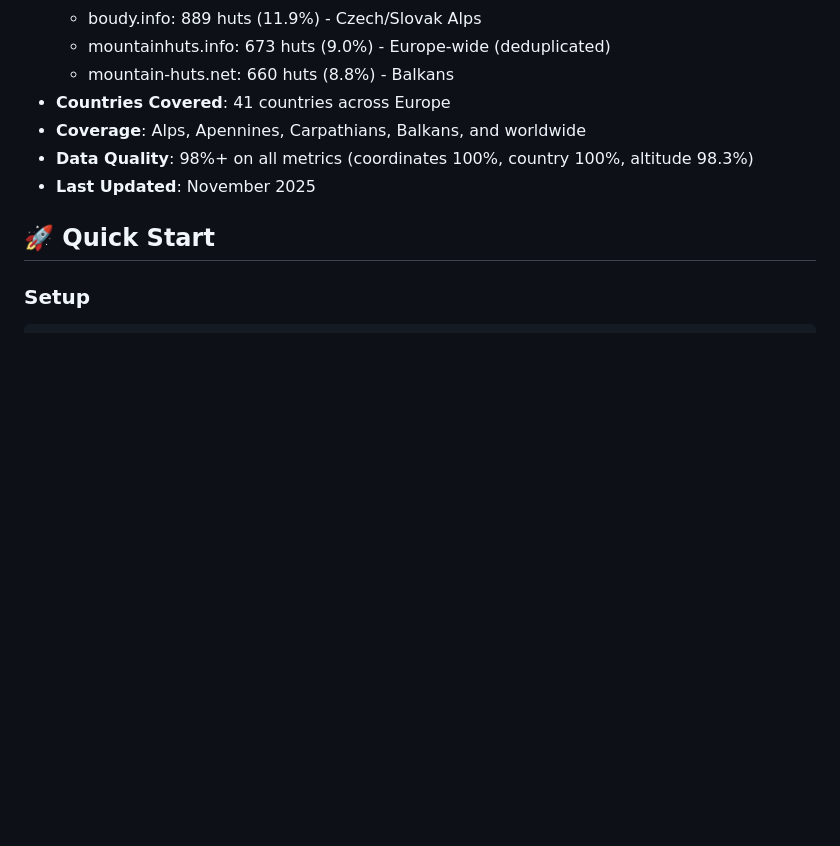
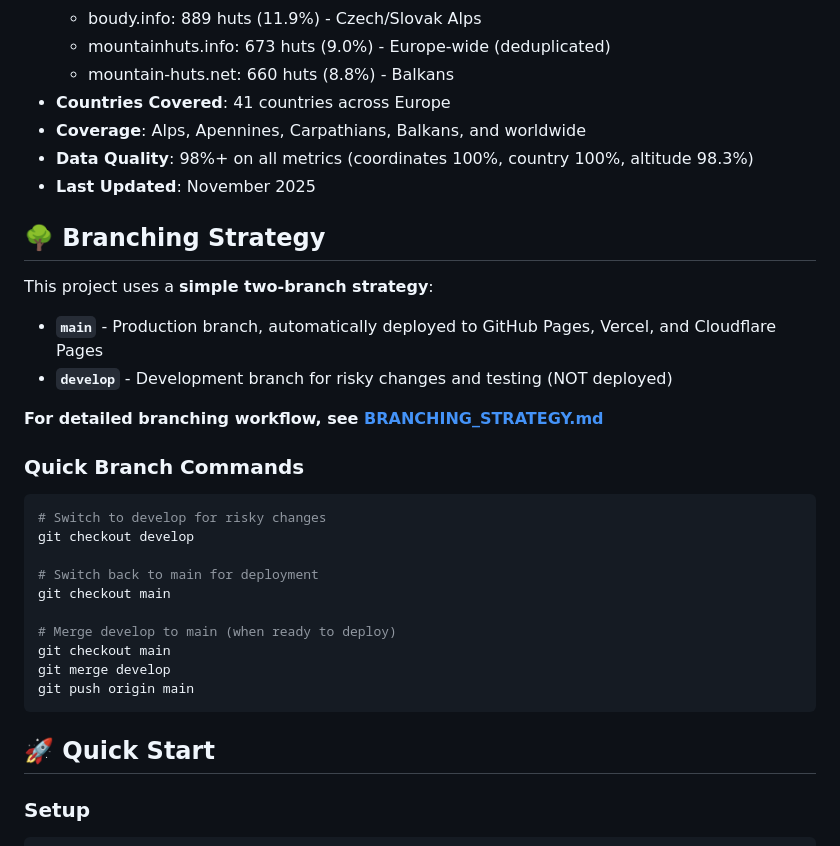
Before and after one commit to lorbarca93/lost-in-the-alps, a Markdown page: README.md, the part around the change. GitHub-like rendering; blank space fills up the shorter version.

Commit message:
Add branching strategy: main (production) and develop (development)

````diff
--- a/README.md
+++ b/README.md
@@ -14,6 +14,30 @@ A comprehensive modular scraper system to collect mountain hut data from multipl
 - **Coverage**: Alps, Apennines, Carpathians, Balkans, and worldwide
 - **Data Quality**: 98%+ on all metrics (coordinates 100%, country 100%, altitude 98.3%)
 - **Last Updated**: November 2025
+
+## 🌳 Branching Strategy
+
+This project uses a **simple two-branch strategy**:
+
+- **`main`** - Production branch, automatically deployed to GitHub Pages, Vercel, and Cloudflare Pages
+- **`develop`** - Development branch for risky changes and testing (NOT deployed)
+
+**For detailed branching workflow, see [BRANCHING_STRATEGY.md](BRANCHING_STRATEGY.md)**
+
+### Quick Branch Commands
+
+```bash
+# Switch to develop for risky changes
+git checkout develop
+
+# Switch back to main for deployment
+git checkout main
+
+# Merge develop to main (when ready to deploy)
+git checkout main
+git merge develop
+git push origin main
+```
 
 ## 🚀 Quick Start
 
````
